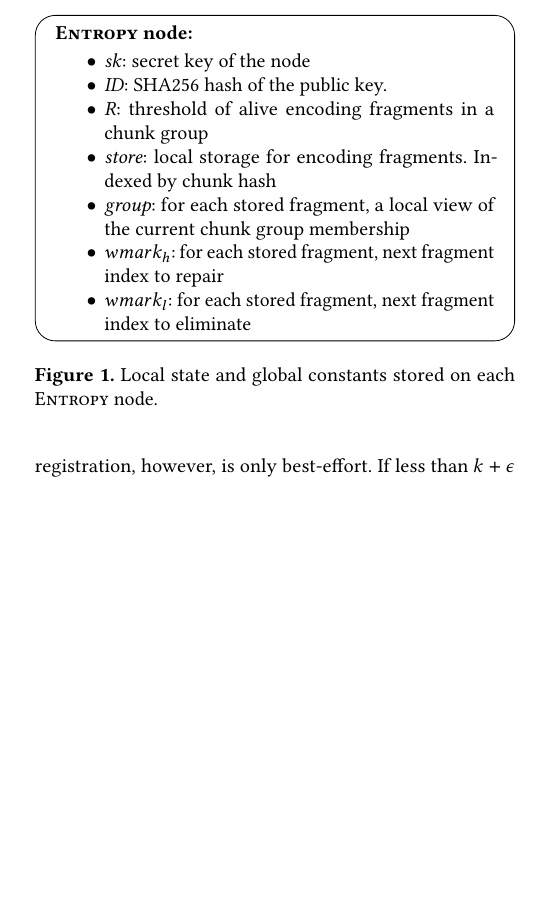
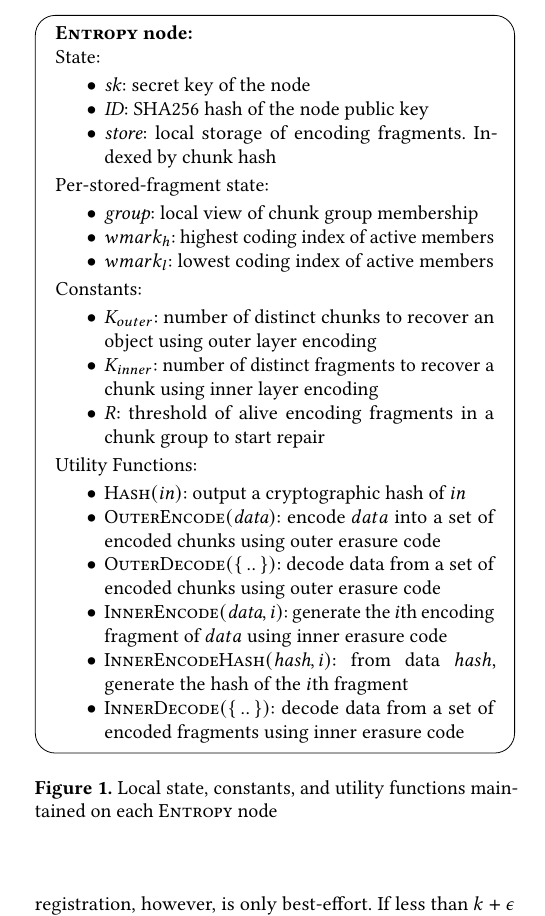
Before and after one commit to sgdxbc/dddht-paper, a LaTeX document (paper.tex, which reads sections/protocol.tex): part of one column of page 6 of 15, cut so that both start at the same text, the shorter picture padded with empty space. Compiled offline with pdfLaTeX; a LaTeX package or settings file that is missing is left out.

Commit message:
update node state

```diff
--- a/sections/protocol.tex
+++ b/sections/protocol.tex
@@ -103,19 +103,40 @@ In the worst case where no fragment pointer is found, the requesting node either
 
 \begin{figure}
     \begin{mdframed}[style=protocol]
-        \textbf{\sys node:}
+        \textbf{\sys node:} \\
+        State:
         \begin{itemize}
             \setlength\itemsep{0em}
             \item \textit{sk}: secret key of the node
-            \item \textit{ID}: SHA256 hash of the public key.
-            \item \textit{R}: threshold of alive encoding fragments in a chunk group
-            \item \textit{store}: local storage for encoding fragments. Indexed by chunk hash
-            \item \textit{group}: for each stored fragment, a local view of the current chunk group membership
-            \item \wh: for each stored fragment, next fragment index to repair
-            \item \wl: for each stored fragment, next fragment index to eliminate
+            \item \textit{ID}: SHA256 hash of the node public key
+            \item \textit{store}: local storage of encoding fragments. Indexed by chunk hash
+        \end{itemize}
+        Per-stored-fragment state:
+        \begin{itemize}
+            \setlength\itemsep{0em}
+            \item \textit{group}: local view of chunk group membership
+            \item \wh: highest coding index of active members
+            \item \wl: lowest coding index of active members
+        \end{itemize}
+        Constants:
+        \begin{itemize}
+            \setlength\itemsep{0em}
+            \item \kout: number of distinct chunks to recover an object using outer layer encoding
+            \item \kin: number of distinct fragments to recover a chunk using inner layer encoding
+            \item $R$: threshold of alive encoding fragments in a chunk group to start repair
+        \end{itemize}
+        Utility Functions:
+        \begin{itemize}
+            \setlength\itemsep{0em}
+            \item $\fn{Hash}(in)$: output a cryptographic hash of $in$
+            \item $\fn{OuterEncode}(\var{data})$: encode $data$ into a set of encoded chunks using outer erasure code
+            \item $\fn{OuterDecode}(\set{..})$: decode data from a set of encoded chunks using outer erasure code
+            \item $\fn{InnerEncode}(\var{data}, i)$: generate the $i$th encoding fragment of $data$ using inner erasure code
+            \item $\fn{InnerEncodeHash}(\var{hash}, i)$: from data $hash$, generate the hash of the $i$th fragment
+            \item $\fn{InnerDecode}(\set{..})$: decode data from a set of encoded fragments using inner erasure code
         \end{itemize}
     \end{mdframed}
-    \caption{Local state and global constants stored on each \sys node.}
+    \caption{Local state, constants, and utility functions maintained on each \sys node}
     \label{fig:node-state}
 \end{figure}
 
```
Also changed, not shown: sections/protocol.tex (2 more changed lines).
